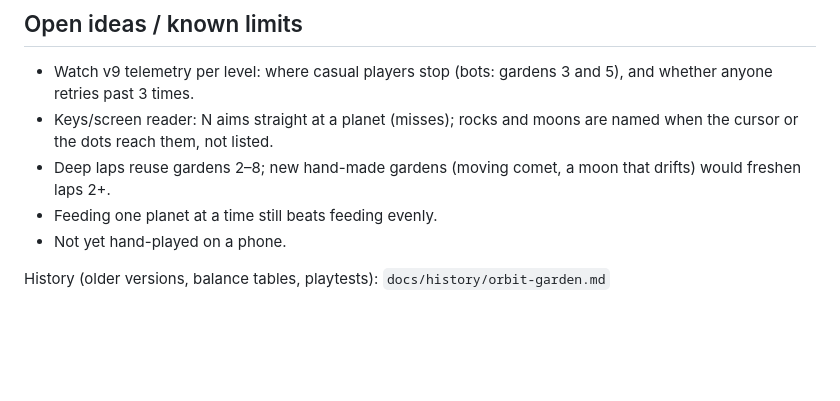
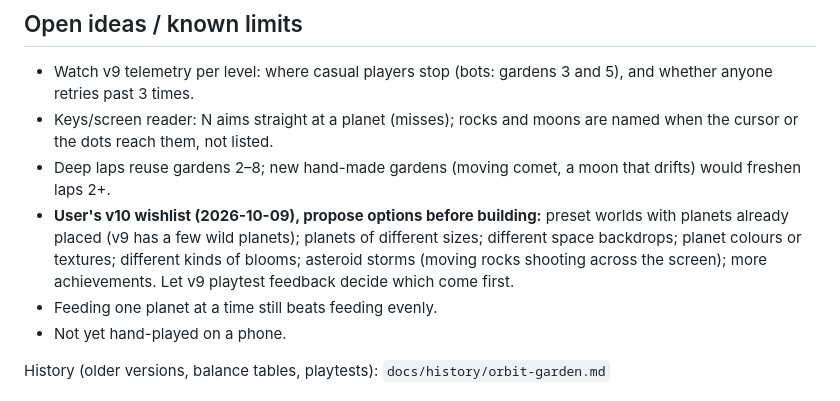
Before and after one commit to Avatar-Coco-Love/emergent-arcade, a Markdown page: docs/games/orbit-garden.md, the part around the change. GitHub-like rendering; blank space fills up the shorter version.

Commit message:
Orbit Garden notes: the user's v10 wishlist
Co-Authored-By: Claude Opus 5.5 <noreply@anthropic.com>
Claude-Session: https://claude.ai/code/session_01WAHQefcj7WSeQNHdzvvxUC

```diff
--- a/docs/games/orbit-garden.md
+++ b/docs/games/orbit-garden.md
@@ -132,6 +132,12 @@ blooming, 9 seeds, seeds in flight, hint on; cursor or aim preview on).
   moons are named when the cursor or the dots reach them, not listed.
 - Deep laps reuse gardens 2–8; new hand-made gardens (moving comet,
   a moon that drifts) would freshen laps 2+.
+- **User's v10 wishlist (2026-10-09), propose options before building:**
+  preset worlds with planets already placed (v9 has a few wild planets);
+  planets of different sizes; different space backdrops; planet colours
+  or textures; different kinds of blooms; asteroid storms (moving rocks
+  shooting across the screen); more achievements. Let v9 playtest
+  feedback decide which come first.
 - Feeding one planet at a time still beats feeding evenly.
 - Not yet hand-played on a phone.
 
```
